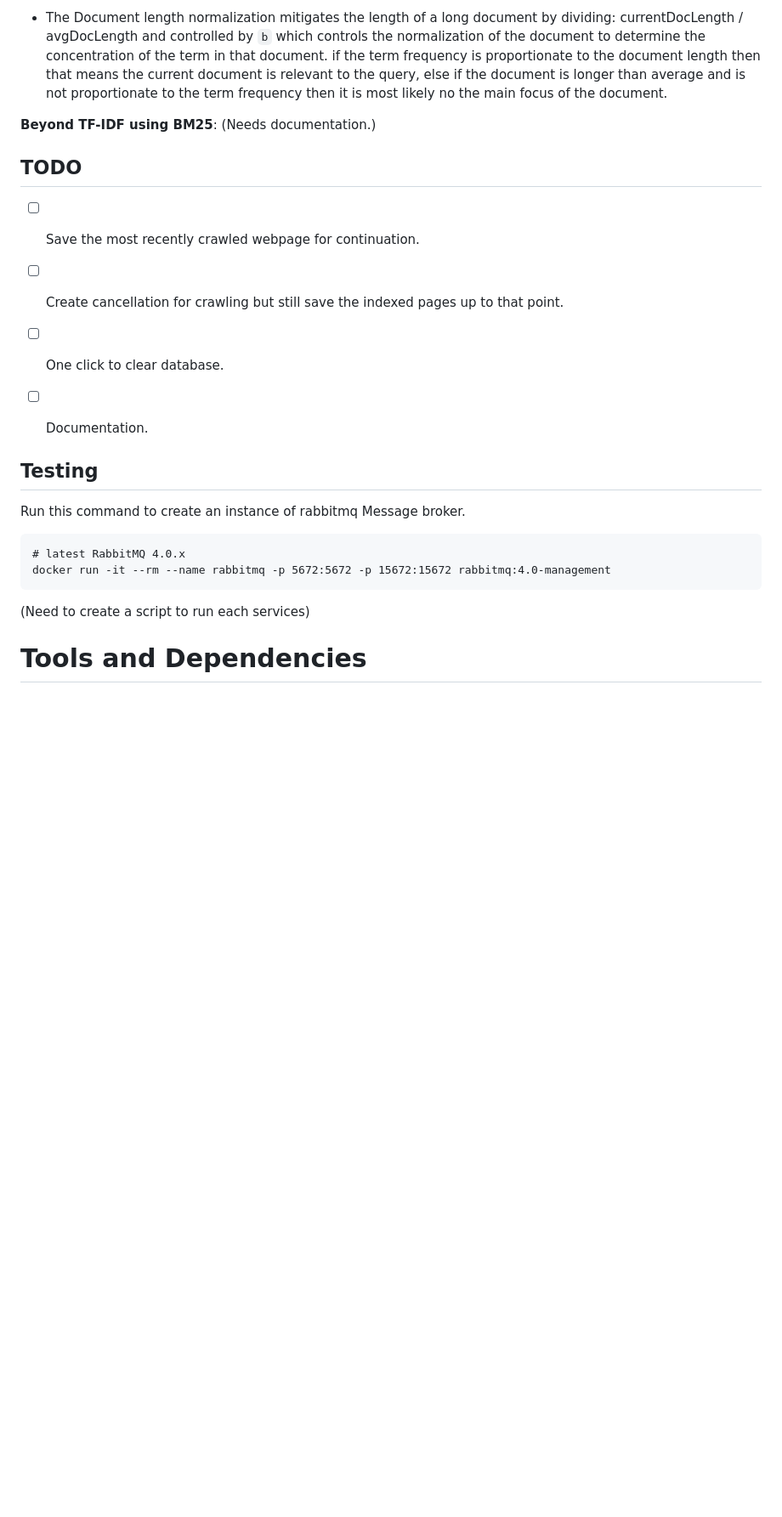
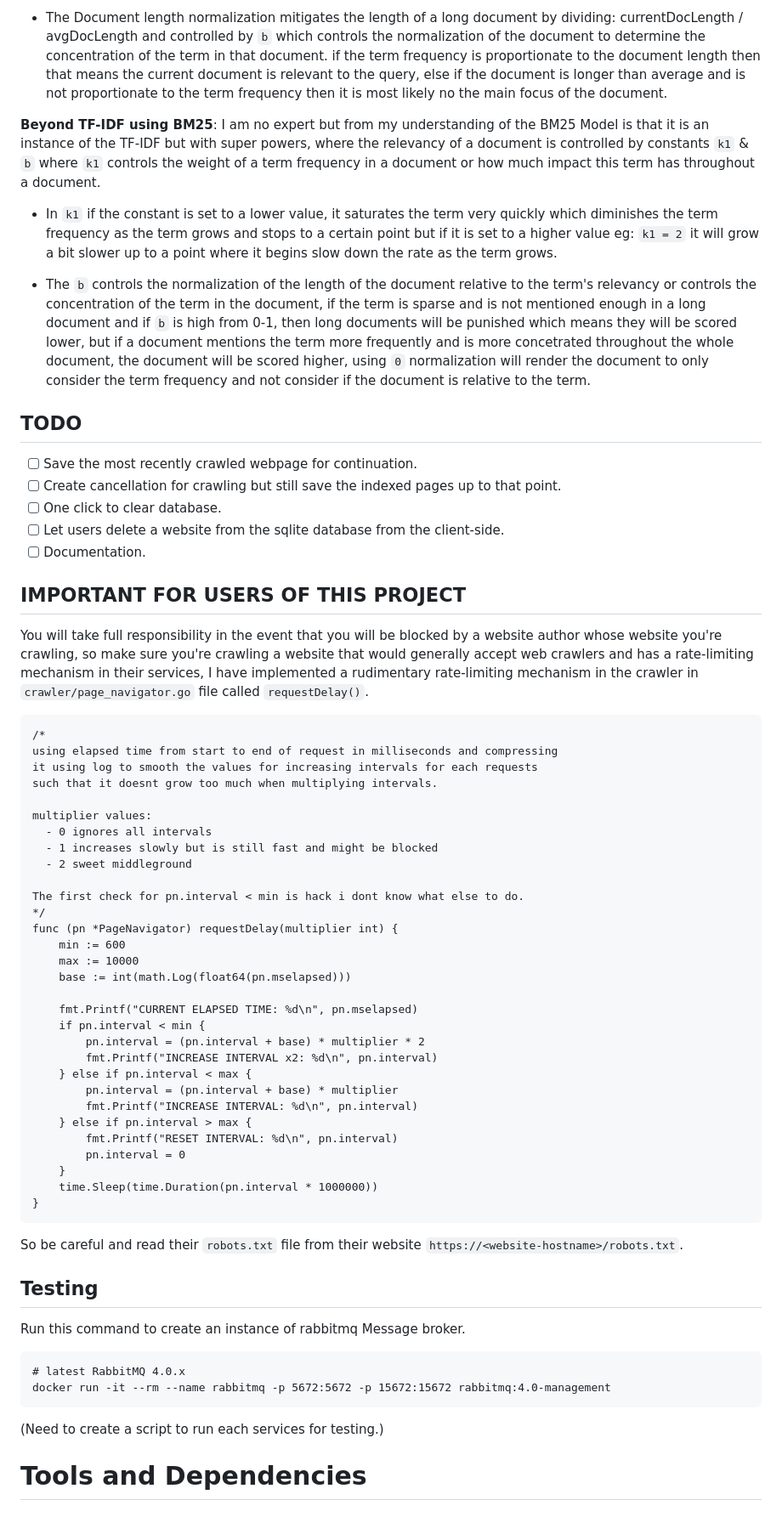
Before and after one commit to francccisss/zensearch, a Markdown page: README.md, the part around the change. Shown at 85% size. Drawn GitHub-style; blank space fills up the shorter version.

Commit message:
Doc: update readme

````diff
--- a/README.md
+++ b/README.md
@@ -16,15 +16,58 @@ A distributed search engine where user's are able to control what they can searc
 
 - The Document length normalization mitigates the length of a long document by dividing: currentDocLength / avgDocLength and controlled by `b` which controls the normalization of the document to determine the concentration of the term in that document. if the term frequency is proportionate to the document length then that means the current document is relevant to the query, else if the document is longer than average and is not proportionate to the term frequency then it is most likely no the main focus of the document.
 
-**Beyond TF-IDF using BM25**: (Needs documentation.)
+**Beyond TF-IDF using BM25**: I am no expert but from my understanding of the BM25 Model is that it is an instance of the TF-IDF but with super powers, where the relevancy of a document is controlled by constants `k1` & `b` where `k1` controls the weight of a term frequency in a document or how much impact this term has throughout a document.
+
+- In `k1` if the constant is set to a lower value, it saturates the term very quickly which diminishes the term frequency as the term grows and stops to a certain point but if it is set to a higher value eg: `k1 = 2` it will grow a bit slower up to a point where it begins slow down the rate as the term grows.
+
+- The `b` controls the normalization of the length of the document relative to the term's relevancy or controls the concentration of the term in the document, if the term is sparse and is not mentioned enough in a long document and if `b` is high from 0-1, then long documents will be punished which means they will be scored lower, but if a document mentions the term more frequently and is more concetrated throughout the whole document, the document will be scored higher, using `0` normalization will render the document to only consider the term frequency and not consider if the document is relative to the term.
 
 
 ## TODO
 - [ ] Save the most recently crawled webpage for continuation.
 - [ ] Create cancellation for crawling but still save the indexed pages up to that point.
 - [ ] One click to clear database.
+- [ ] Let users delete a website from the sqlite database from the client-side.
 - [ ] Documentation.
 
+## IMPORTANT FOR USERS OF THIS PROJECT
+You will take full responsibility in the event that you will be blocked by a website author whose website you're crawling, so make sure you're crawling a website that would generally accept web crawlers and has a rate-limiting mechanism in their services, I have implemented a rudimentary rate-limiting mechanism in the crawler in `crawler/page_navigator.go` file called `requestDelay()`.
+
+
+```
+/*
+using elapsed time from start to end of request in milliseconds and compressing
+it using log to smooth the values for increasing intervals for each requests
+such that it doesnt grow too much when multiplying intervals.
+
+multiplier values:
+  - 0 ignores all intervals
+  - 1 increases slowly but is still fast and might be blocked
+  - 2 sweet middleground
+
+The first check for pn.interval < min is hack i dont know what else to do.
+*/
+func (pn *PageNavigator) requestDelay(multiplier int) {
+	min := 600
+	max := 10000
+	base := int(math.Log(float64(pn.mselapsed)))
+
+	fmt.Printf("CURRENT ELAPSED TIME: %d\n", pn.mselapsed)
+	if pn.interval < min {
+		pn.interval = (pn.interval + base) * multiplier * 2
+		fmt.Printf("INCREASE INTERVAL x2: %d\n", pn.interval)
+	} else if pn.interval < max {
+		pn.interval = (pn.interval + base) * multiplier
+		fmt.Printf("INCREASE INTERVAL: %d\n", pn.interval)
+	} else if pn.interval > max {
+		fmt.Printf("RESET INTERVAL: %d\n", pn.interval)
+		pn.interval = 0
+	}
+	time.Sleep(time.Duration(pn.interval * 1000000))
+}
+```
+
+So be careful and read their `robots.txt` file from their website `https://<website-hostname>/robots.txt`.
 
 ## Testing
 Run this command to create an instance of rabbitmq Message broker.
@@ -32,7 +75,7 @@ Run this command to create an instance of rabbitmq Message broker.
 # latest RabbitMQ 4.0.x
 docker run -it --rm --name rabbitmq -p 5672:5672 -p 15672:15672 rabbitmq:4.0-management
 ```
-(Need to create a script to run each services)
+(Need to create a script to run each services for testing.)
 
 
 # Tools and Dependencies
````
